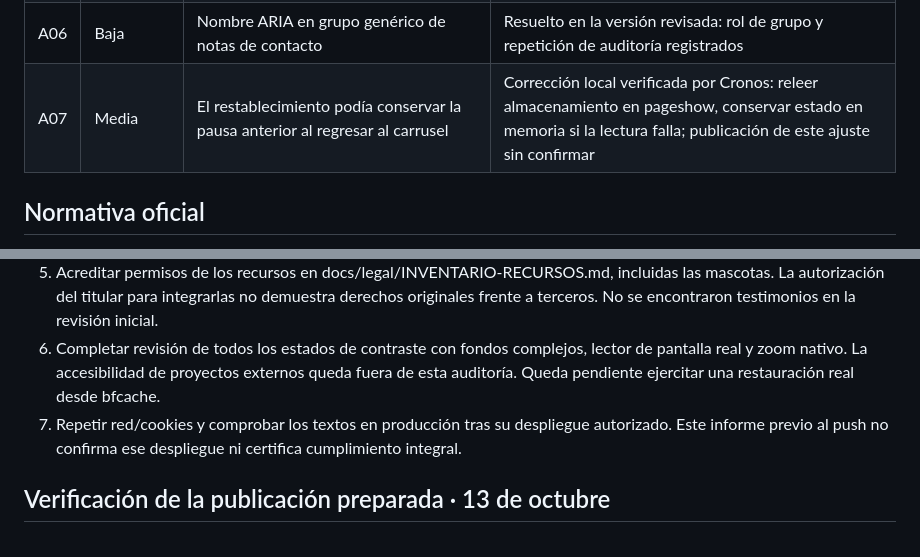
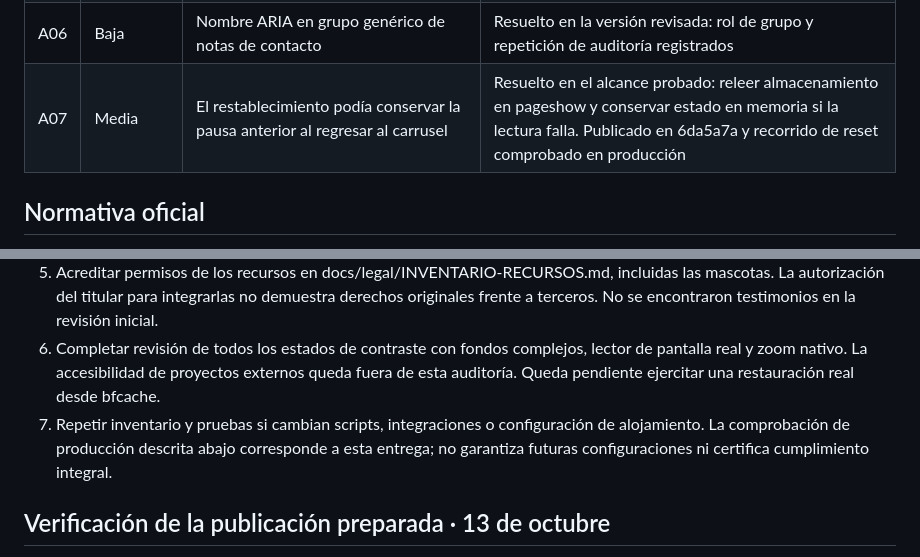
Before and after one commit to andresleosan/ALSDevStudio, a Markdown page: docs/PRIVACIDAD-Y-CUMPLIMIENTO.md, 2 parts joined by grey strips. Rendered like a GitHub page.

```diff
--- a/docs/PRIVACIDAD-Y-CUMPLIMIENTO.md
+++ b/docs/PRIVACIDAD-Y-CUMPLIMIENTO.md
@@ -37,7 +37,7 @@ Se preguntó al titular por identidad/contactos, mercados/contratación y almace
 | A04 | Media | Cambio del resultado del contacto sin anuncio accesible | Resuelto en la versión revisada mediante región de estado polite |
 | A05 | Media | Contraste de etiquetas translúcidas dependía de capturas claras | Parcial: corrección conservadora aplicada; permanecen comprobaciones manuales de fondos complejos y estados |
 | A06 | Baja | Nombre ARIA en grupo genérico de notas de contacto | Resuelto en la versión revisada: rol de grupo y repetición de auditoría registrados |
-| A07 | Media | El restablecimiento podía conservar la pausa anterior al regresar al carrusel | Corrección local verificada por Cronos: releer almacenamiento en pageshow, conservar estado en memoria si la lectura falla; publicación de este ajuste sin confirmar |
+| A07 | Media | El restablecimiento podía conservar la pausa anterior al regresar al carrusel | Resuelto en el alcance probado: releer almacenamiento en pageshow y conservar estado en memoria si la lectura falla. Publicado en 6da5a7a y recorrido de reset comprobado en producción |
 
 ## Normativa oficial
 Fuentes consultadas en la auditoría inicial del 12-10-2026. El 13-10-2026 se volvieron a consultar Ley 1581, Decreto 1074, Ley 1480 consolidada y documentación oficial de proveedores para preparar la publicación. Aplicación final sujeta a identidad, actividad y mercados reales.
@@ -113,7 +113,7 @@ Se conserva la evidencia registrada entonces; no se repitieron estas pruebas al
 4. Revisar contratos de desarrollo: alcance, hitos/cobros, inicio consentido, liquidación por cancelación, garantías, propiedad intelectual y atención de reclamos. Evaluar consumo y tratamiento internacional según los mercados a los que se dirija la actividad; aceptar clientes de cualquier país no acredita revisión de todas sus normas.
 5. Acreditar permisos de los recursos en docs/legal/INVENTARIO-RECURSOS.md, incluidas las mascotas. La autorización del titular para integrarlas no demuestra derechos originales frente a terceros. No se encontraron testimonios en la revisión inicial.
 6. Completar revisión de todos los estados de contraste con fondos complejos, lector de pantalla real y zoom nativo. La accesibilidad de proyectos externos queda fuera de esta auditoría. Queda pendiente ejercitar una restauración real desde bfcache.
-7. Repetir red/cookies y comprobar los textos en producción tras su despliegue autorizado. Este informe previo al push no confirma ese despliegue ni certifica cumplimiento integral.
+7. Repetir inventario y pruebas si cambian scripts, integraciones o configuración de alojamiento. La comprobación de producción descrita abajo corresponde a esta entrega; no garantiza futuras configuraciones ni certifica cumplimiento integral.
 
 ## Verificación de la publicación preparada · 13 de octubre
 
```
Also changed, not shown: other parts of docs/PRIVACIDAD-Y-CUMPLIMIENTO.md (+8 -2 lines), docs/RELEASE-POLITICAS.md (+7 -1 lines), tasks.md (+2 -1 lines).
